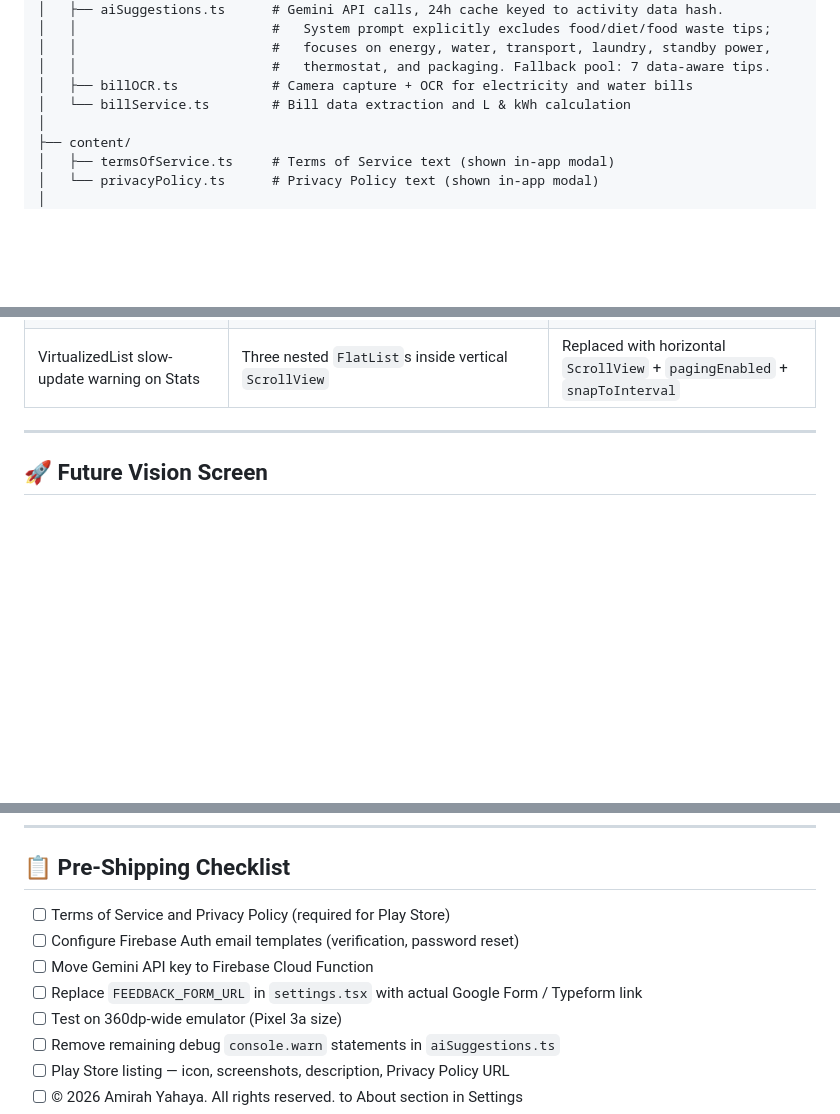
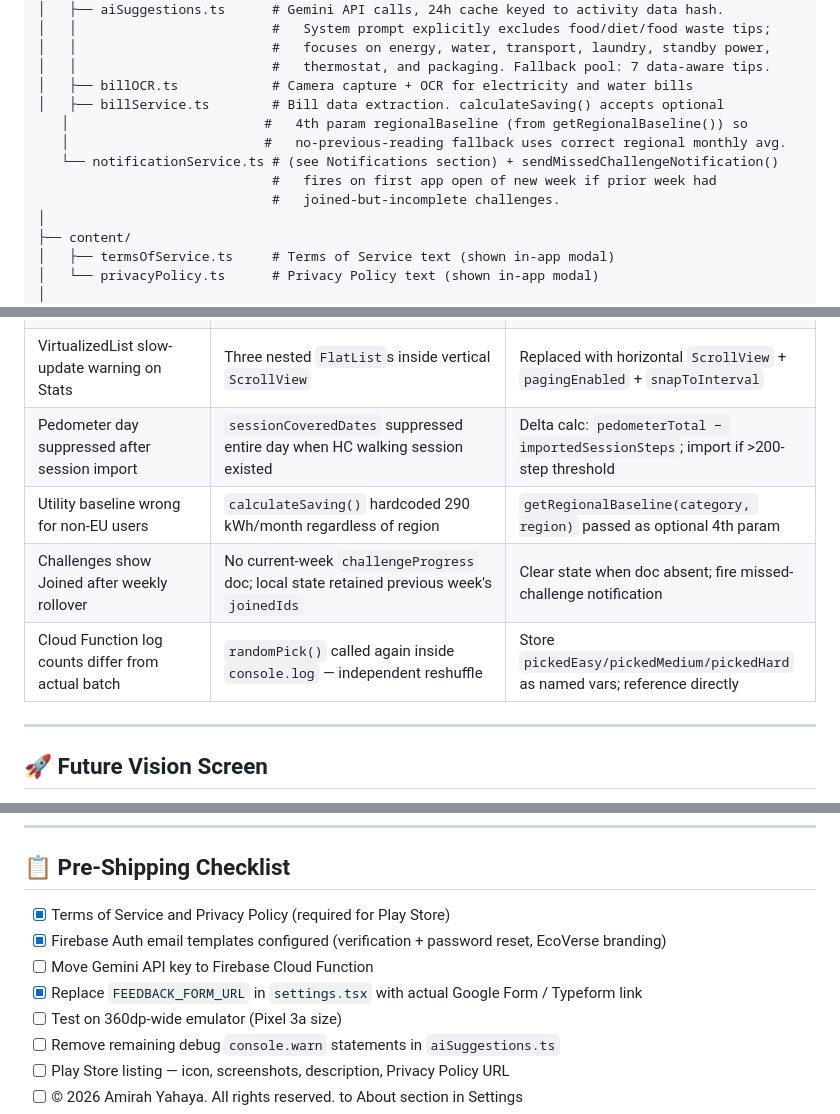
Before and after one commit to AmiyahO/EcoVerse, a Markdown page: README.md, 3 parts joined by grey strips. Drawn GitHub-style; blank space fills up the shorter version.

```diff
--- a/README.md
+++ b/README.md
@@ -148,7 +149,12 @@ src/
 │   │                         #   focuses on energy, water, transport, laundry, standby power,
 │   │                         #   thermostat, and packaging. Fallback pool: 7 data-aware tips.
 │   ├── billOCR.ts            # Camera capture + OCR for electricity and water bills
-│   └── billService.ts        # Bill data extraction and L & kWh calculation
+│   ├── billService.ts        # Bill data extraction. calculateSaving() accepts optional
+   │                         #   4th param regionalBaseline (from getRegionalBaseline()) so
+   │                         #   no-previous-reading fallback uses correct regional monthly avg.
+   └── notificationService.ts # (see Notifications section) + sendMissedChallengeNotification()
+                              #   fires on first app open of new week if prior week had
+                              #   joined-but-incomplete challenges.
 │
 ├── content/
 │   ├── termsOfService.ts     # Terms of Service text (shown in-app modal)
@@ -582,6 +614,10 @@ npx expo run:android   # required for Victory Native v41, Health Connect, dateti
 | Stats chart bar tap shows wrong bar or no response | Victory Native pan gesture requires movement to activate; static taps silently cancelled | Transparent `View` responder overlay; index from `locationX` ÷ slot width — instant on first tap |
 | Reanimated warning on Stats screen | `chartPressState.*.position.value` read during JSX render | Removed `chartPressState`; tooltip via plain React state from responder overlay |
 | VirtualizedList slow-update warning on Stats | Three nested `FlatList`s inside vertical `ScrollView` | Replaced with horizontal `ScrollView` + `pagingEnabled` + `snapToInterval` |
+| Pedometer day suppressed after session import | `sessionCoveredDates` suppressed entire day when HC walking session existed | Delta calc: `pedometerTotal − importedSessionSteps`; import if >200-step threshold |
+| Utility baseline wrong for non-EU users | `calculateSaving()` hardcoded 290 kWh/month regardless of region | `getRegionalBaseline(category, region)` passed as optional 4th param |
+| Challenges show Joined after weekly rollover | No current-week `challengeProgress` doc; local state retained previous week's `joinedIds` | Clear state when doc absent; fire missed-challenge notification |
+| Cloud Function log counts differ from actual batch | `randomPick()` called again inside `console.log` — independent reshuffle | Store `pickedEasy/pickedMedium/pickedHard` as named vars; reference directly |
 
 ---
 
@@ -600,10 +636,10 @@ npx expo run:android   # required for Victory Native v41, Health Connect, dateti
 
 ## 📋 Pre-Shipping Checklist
 
-- [ ] Terms of Service and Privacy Policy (required for Play Store)
-- [ ] Configure Firebase Auth email templates (verification, password reset)
+- [x] Terms of Service and Privacy Policy (required for Play Store)
+- [x] Firebase Auth email templates configured (verification + password reset, EcoVerse branding)
 - [ ] Move Gemini API key to Firebase Cloud Function
-- [ ] Replace `FEEDBACK_FORM_URL` in `settings.tsx` with actual Google Form / Typeform link
+- [x] Replace `FEEDBACK_FORM_URL` in `settings.tsx` with actual Google Form / Typeform link
 - [ ] Test on 360dp-wide emulator (Pixel 3a size)
 - [ ] Remove remaining debug `console.warn` statements in `aiSuggestions.ts`
 - [ ] Play Store listing — icon, screenshots, description, Privacy Policy URL
```
Also changed, not shown: other parts of README.md (+32 -5 lines).
